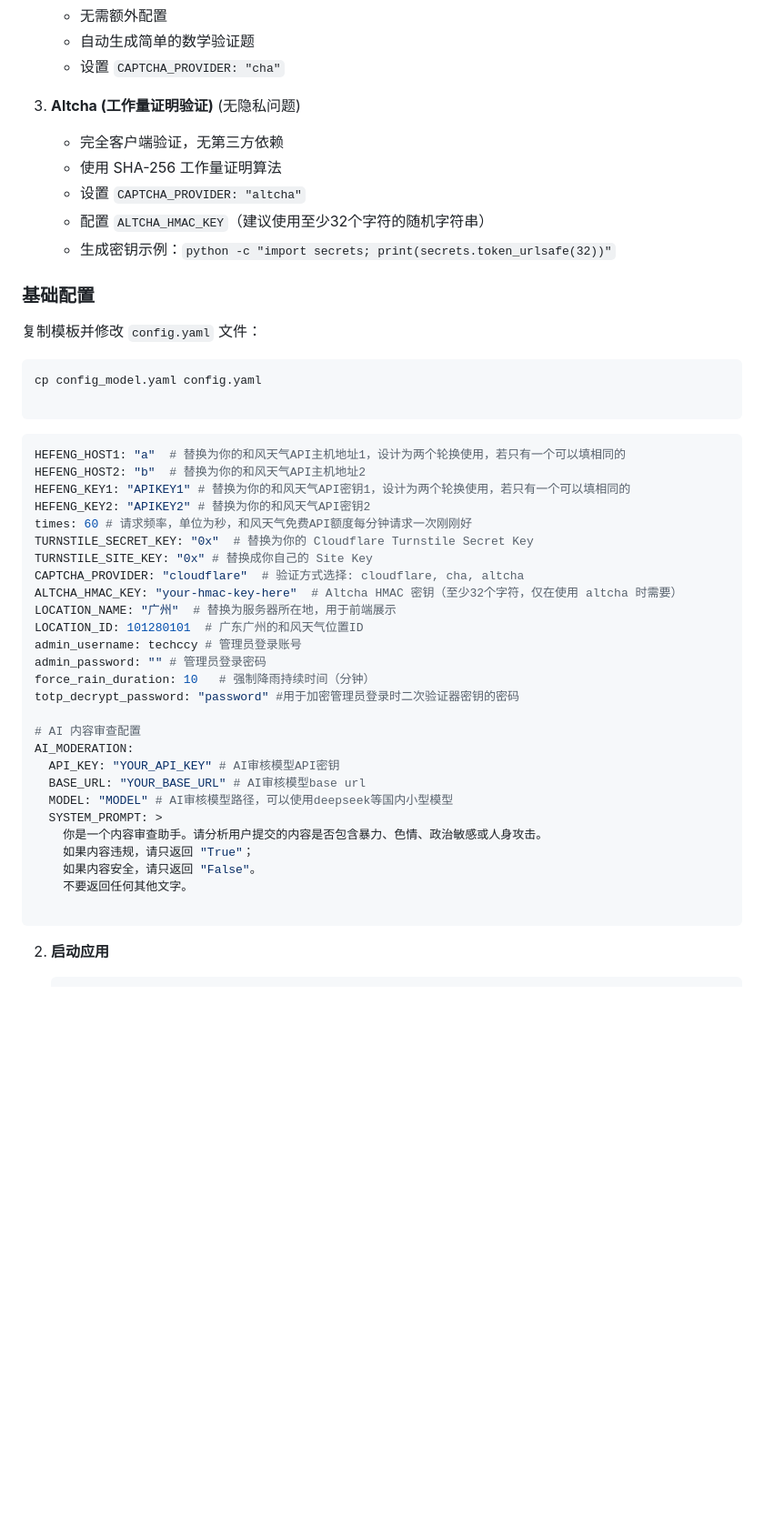
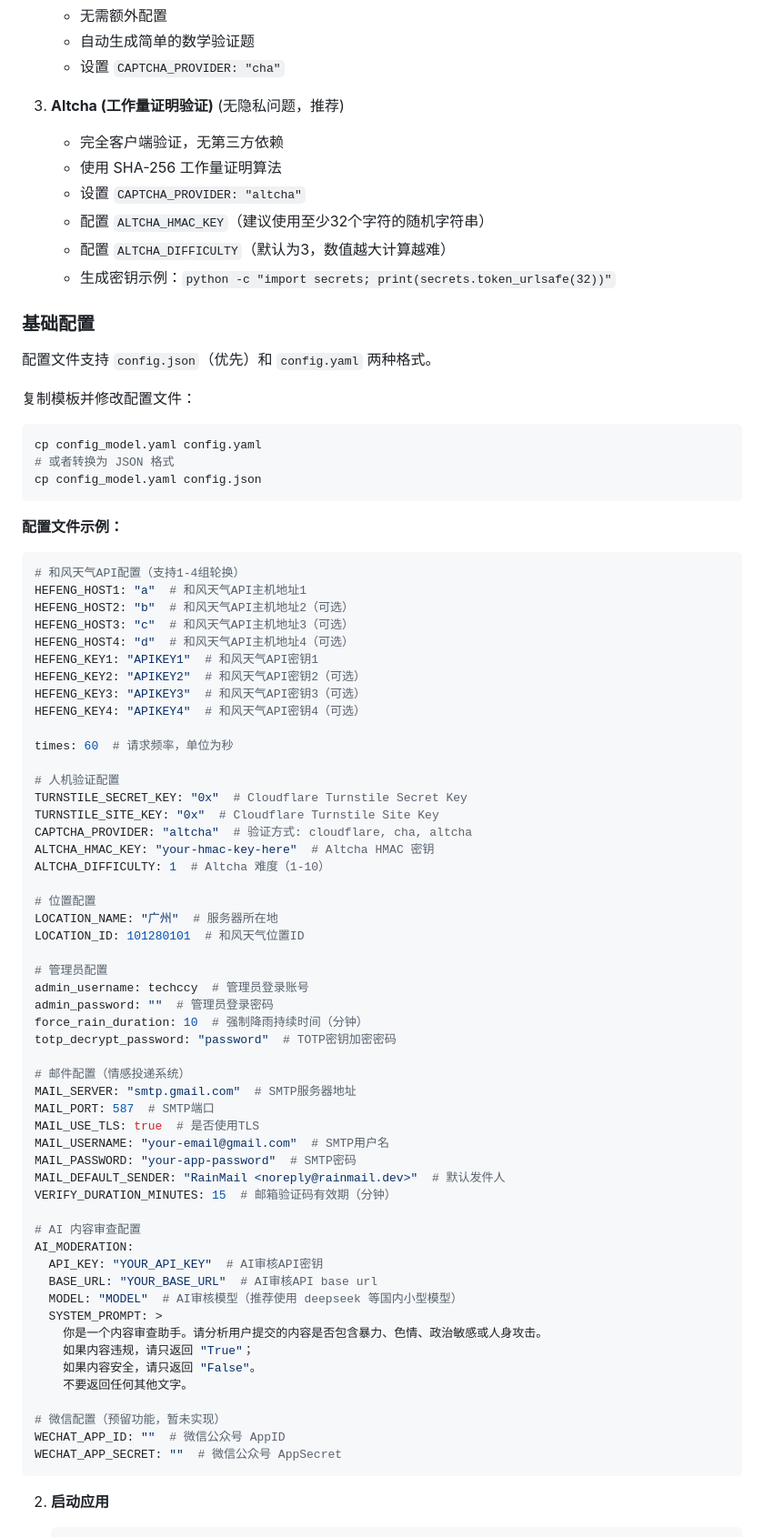
Before and after one commit to techccy/RainMail, a Markdown page: README.md, the part around one of its changes. Shown at 91% size. GitHub-like rendering; blank space fills up the shorter version.

````diff
--- a/README.md
+++ b/README.md
@@ -52,50 +55,81 @@
    - 自动生成简单的数学验证题
    - 设置 `CAPTCHA_PROVIDER: "cha"`
 
-3. **Altcha (工作量证明验证)** (无隐私问题)
+3. **Altcha (工作量证明验证)** (无隐私问题，推荐)
    - 完全客户端验证，无第三方依赖
    - 使用 SHA-256 工作量证明算法
    - 设置 `CAPTCHA_PROVIDER: "altcha"`
    - 配置 `ALTCHA_HMAC_KEY`（建议使用至少32个字符的随机字符串）
+   - 配置 `ALTCHA_DIFFICULTY`（默认为3，数值越大计算越难）
    - 生成密钥示例：`python -c "import secrets; print(secrets.token_urlsafe(32))"`
 
 ### 基础配置
 
-复制模板并修改 `config.yaml` 文件：
+配置文件支持 `config.json`（优先）和 `config.yaml` 两种格式。
+
+复制模板并修改配置文件：
 
 ```bash
 cp config_model.yaml config.yaml
-
+# 或者转换为 JSON 格式
+cp config_model.yaml config.json
 ```
 
+**配置文件示例：**
+
 ```yaml
-HEFENG_HOST1: "a"  # 替换为你的和风天气API主机地址1，设计为两个轮换使用，若只有一个可以填相同的
-HEFENG_HOST2: "b"  # 替换为你的和风天气API主机地址2
-HEFENG_KEY1: "APIKEY1" # 替换为你的和风天气API密钥1，设计为两个轮换使用，若只有一个可以填相同的
-HEFENG_KEY2: "APIKEY2" # 替换为你的和风天气API密钥2
-times: 60 # 请求频率，单位为秒，和风天气免费API额度每分钟请求一次刚刚好
-TURNSTILE_SECRET_KEY: "0x"  # 替换为你的 Cloudflare Turnstile Secret Key
-TURNSTILE_SITE_KEY: "0x" # 替换成你自己的 Site Key
-CAPTCHA_PROVIDER: "cloudflare"  # 验证方式选择: cloudflare, cha, altcha
-ALTCHA_HMAC_KEY: "your-hmac-key-here"  # Altcha HMAC 密钥（至少32个字符，仅在使用 altcha 时需要）
-LOCATION_NAME: "广州"  # 替换为服务器所在地，用于前端展示
-LOCATION_ID: 101280101  # 广东广州的和风天气位置ID
-admin_username: techccy # 管理员登录账号
-admin_password: "" # 管理员登录密码
-force_rain_duration: 10   # 强制降雨持续时间（分钟）
-totp_decrypt_password: "password" #用于加密管理员登录时二次验证器密钥的密码
+# 和风天气API配置（支持1-4组轮换）
+HEFENG_HOST1: "a"  # 和风天气API主机地址1
+HEFENG_HOST2: "b"  # 和风天气API主机地址2（可选）
+HEFENG_HOST3: "c"  # 和风天气API主机地址3（可选）
+HEFENG_HOST4: "d"  # 和风天气API主机地址4（可选）
+HEFENG_KEY1: "APIKEY1"  # 和风天气API密钥1
+HEFENG_KEY2: "APIKEY2"  # 和风天气API密钥2（可选）
+HEFENG_KEY3: "APIKEY3"  # 和风天气API密钥3（可选）
+HEFENG_KEY4: "APIKEY4"  # 和风天气API密钥4（可选）
+
+times: 60  # 请求频率，单位为秒
+
+# 人机验证配置
+TURNSTILE_SECRET_KEY: "0x"  # Cloudflare Turnstile Secret Key
+TURNSTILE_SITE_KEY: "0x"  # Cloudflare Turnstile Site Key
+CAPTCHA_PROVIDER: "altcha"  # 验证方式: cloudflare, cha, altcha
+ALTCHA_HMAC_KEY: "your-hmac-key-here"  # Altcha HMAC 密钥
+ALTCHA_DIFFICULTY: 1  # Altcha 难度（1-10）
+
+# 位置配置
+LOCATION_NAME: "广州"  # 服务器所在地
+LOCATION_ID: 101280101  # 和风天气位置ID
+
+# 管理员配置
+admin_username: techccy  # 管理员登录账号
+admin_password: ""  # 管理员登录密码
+force_rain_duration: 10  # 强制降雨持续时间（分钟）
+totp_decrypt_password: "password"  # TOTP密钥加密密码
+
+# 邮件配置（情感投递系统）
+MAIL_SERVER: "smtp.gmail.com"  # SMTP服务器地址
+MAIL_PORT: 587  # SMTP端口
+MAIL_USE_TLS: true  # 是否使用TLS
+MAIL_USERNAME: "your-email@gmail.com"  # SMTP用户名
+MAIL_PASSWORD: "your-app-password"  # SMTP密码
+MAIL_DEFAULT_SENDER: "RainMail <noreply@rainmail.dev>"  # 默认发件人
+VERIFY_DURATION_MINUTES: 15  # 邮箱验证码有效期（分钟）
 
 # AI 内容审查配置
 AI_MODERATION:
-  API_KEY: "YOUR_API_KEY" # AI审核模型API密钥
-  BASE_URL: "YOUR_BASE_URL" # AI审核模型base url
-  MODEL: "MODEL" # AI审核模型路径，可以使用deepseek等国内小型模型
+  API_KEY: "YOUR_API_KEY"  # AI审核API密钥
+  BASE_URL: "YOUR_BASE_URL"  # AI审核API base url
+  MODEL: "MODEL"  # AI审核模型（推荐使用 deepseek 等国内小型模型）
   SYSTEM_PROMPT: >
     你是一个内容审查助手。请分析用户提交的内容是否包含暴力、色情、政治敏感或人身攻击。
     如果内容违规，请只返回 "True"；
     如果内容安全，请只返回 "False"。
     不要返回任何其他文字。
 
+# 微信配置（预留功能，暂未实现）
+WECHAT_APP_ID: ""  # 微信公众号 AppID
+WECHAT_APP_SECRET: ""  # 微信公众号 AppSecret
 ```
 
 2. **启动应用**
````
Also changed, not shown: other parts of README.md (+54 -35 lines).
